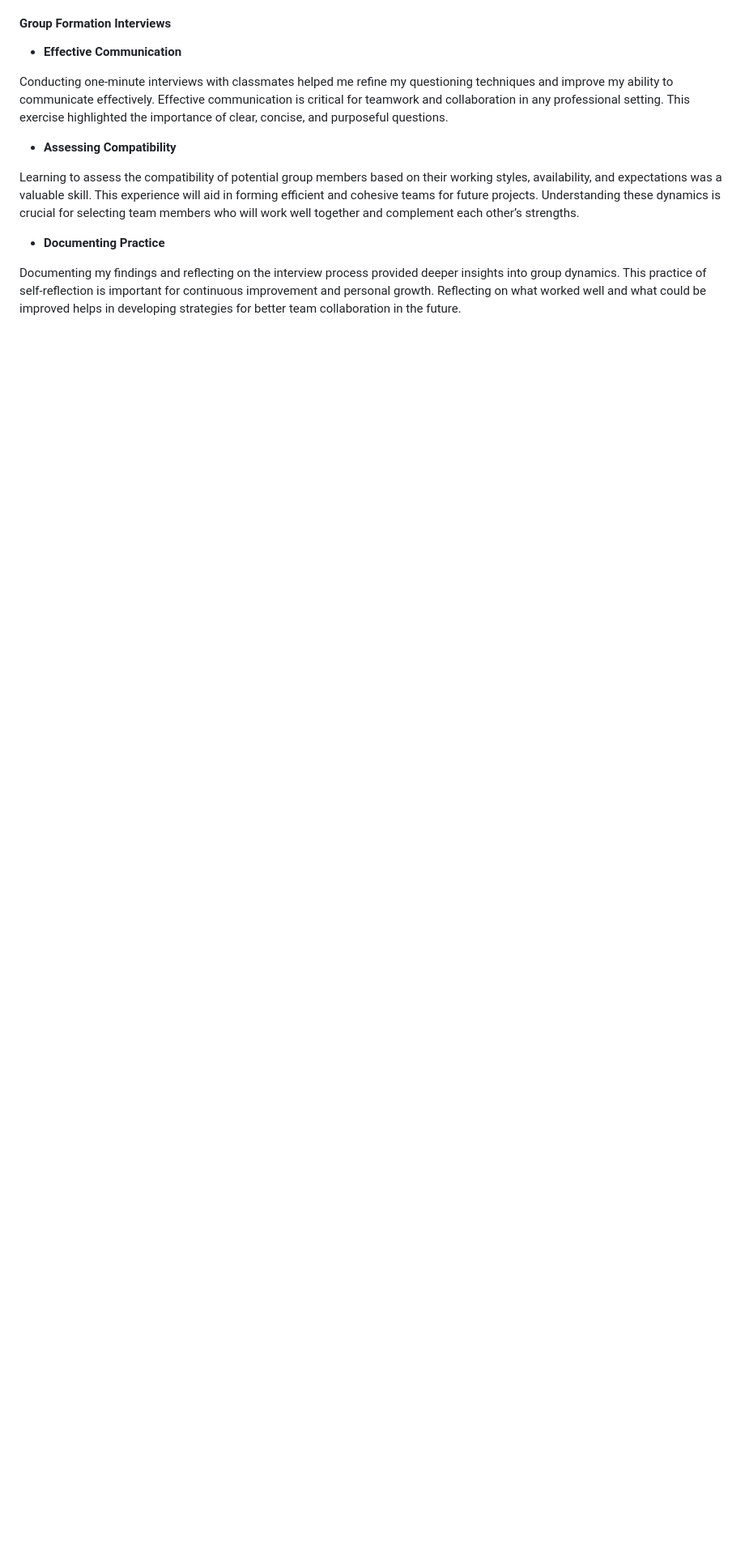
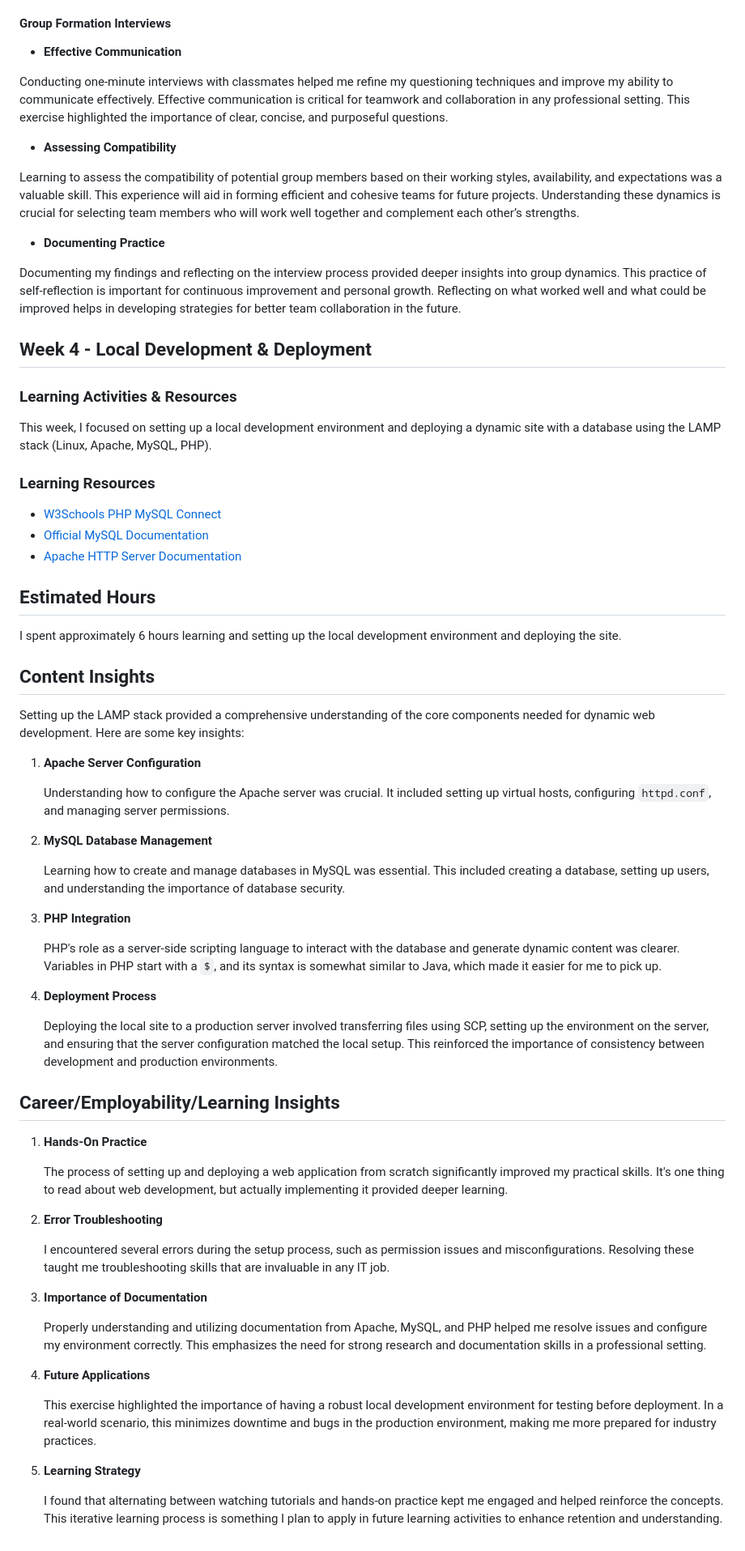
Before and after one commit to ruttovictor/LearnSmart-, a Markdown page: README.md, the part around the change. Shown: that part at 81% size. GitHub-like rendering; blank space fills up the shorter version.

```diff
--- a/README.md
+++ b/README.md
@@ -113,3 +113,61 @@ Conducting one-minute interviews with classmates helped me refine my questioning
 - **Documenting Practice**
 
  Documenting my findings and reflecting on the interview process provided deeper insights into group dynamics. This practice of self-reflection is important for continuous improvement and personal growth. Reflecting on what worked well and what could be improved helps in developing strategies for better team collaboration in the future.
+
+## Week 4 - Local Development & Deployment
+
+### Learning Activities & Resources
+
+This week, I focused on setting up a local development environment and deploying a dynamic site with a database using the LAMP stack (Linux, Apache, MySQL, PHP).
+
+### Learning Resources
+
+- [W3Schools PHP MySQL Connect](https://www.w3schools.com/php/php_mysql_connect.asp)
+- [Official MySQL Documentation](https://dev.mysql.com/doc/)
+- [Apache HTTP Server Documentation](https://httpd.apache.org/docs/)
+
+## Estimated Hours
+
+I spent approximately 6 hours learning and setting up the local development environment and deploying the site.
+
+## Content Insights
+
+Setting up the LAMP stack provided a comprehensive understanding of the core components needed for dynamic web development. Here are some key insights:
+
+1. **Apache Server Configuration**
+
+   Understanding how to configure the Apache server was crucial. It included setting up virtual hosts, configuring `httpd.conf`, and managing server permissions.
+
+2. **MySQL Database Management**
+
+   Learning how to create and manage databases in MySQL was essential. This included creating a database, setting up users, and understanding the importance of database security.
+
+3. **PHP Integration**
+
+   PHP's role as a server-side scripting language to interact with the database and generate dynamic content was clearer. Variables in PHP start with a `$`, and its syntax is somewhat similar to Java, which made it easier for me to pick up.
+
+4. **Deployment Process**
+
+   Deploying the local site to a production server involved transferring files using SCP, setting up the environment on the server, and ensuring that the server configuration matched the local setup. This reinforced the importance of consistency between development and production environments.
+
+## Career/Employability/Learning Insights
+
+1. **Hands-On Practice**
+
+   The process of setting up and deploying a web application from scratch significantly improved my practical skills. It's one thing to read about web development, but actually implementing it provided deeper learning.
+
+2. **Error Troubleshooting**
+
+   I encountered several errors during the setup process, such as permission issues and misconfigurations. Resolving these taught me troubleshooting skills that are invaluable in any IT job.
+
+3. **Importance of Documentation**
+
+   Properly understanding and utilizing documentation from Apache, MySQL, and PHP helped me resolve issues and configure my environment correctly. This emphasizes the need for strong research and documentation skills in a professional setting.
+
+4. **Future Applications**
+
+   This exercise highlighted the importance of having a robust local development environment for testing before deployment. In a real-world scenario, this minimizes downtime and bugs in the production environment, making me more prepared for industry practices.
+
+5. **Learning Strategy**
+
+   I found that alternating between watching tutorials and hands-on practice kept me engaged and helped reinforce the concepts. This iterative learning process is something I plan to apply in future learning activities to enhance retention and understanding.
```
